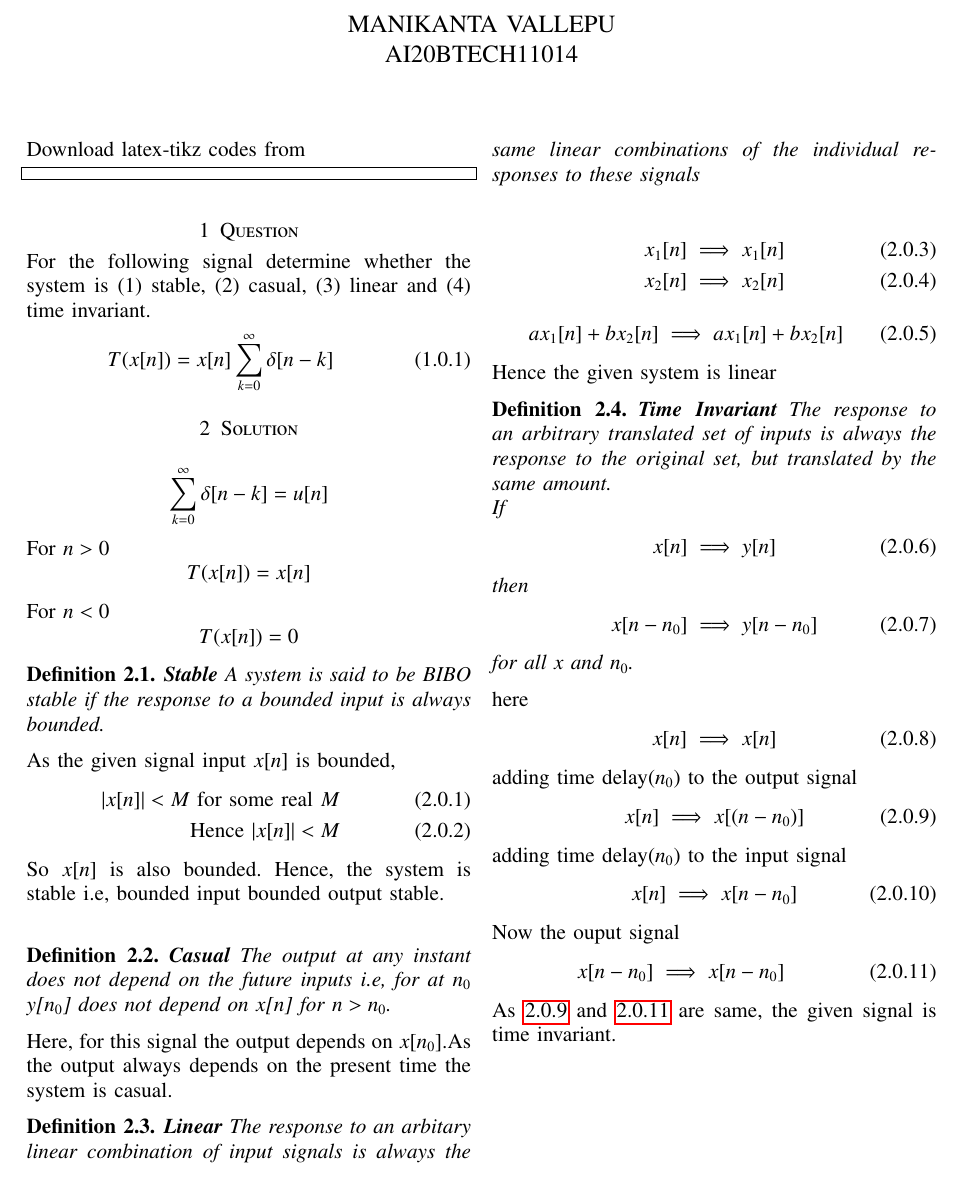
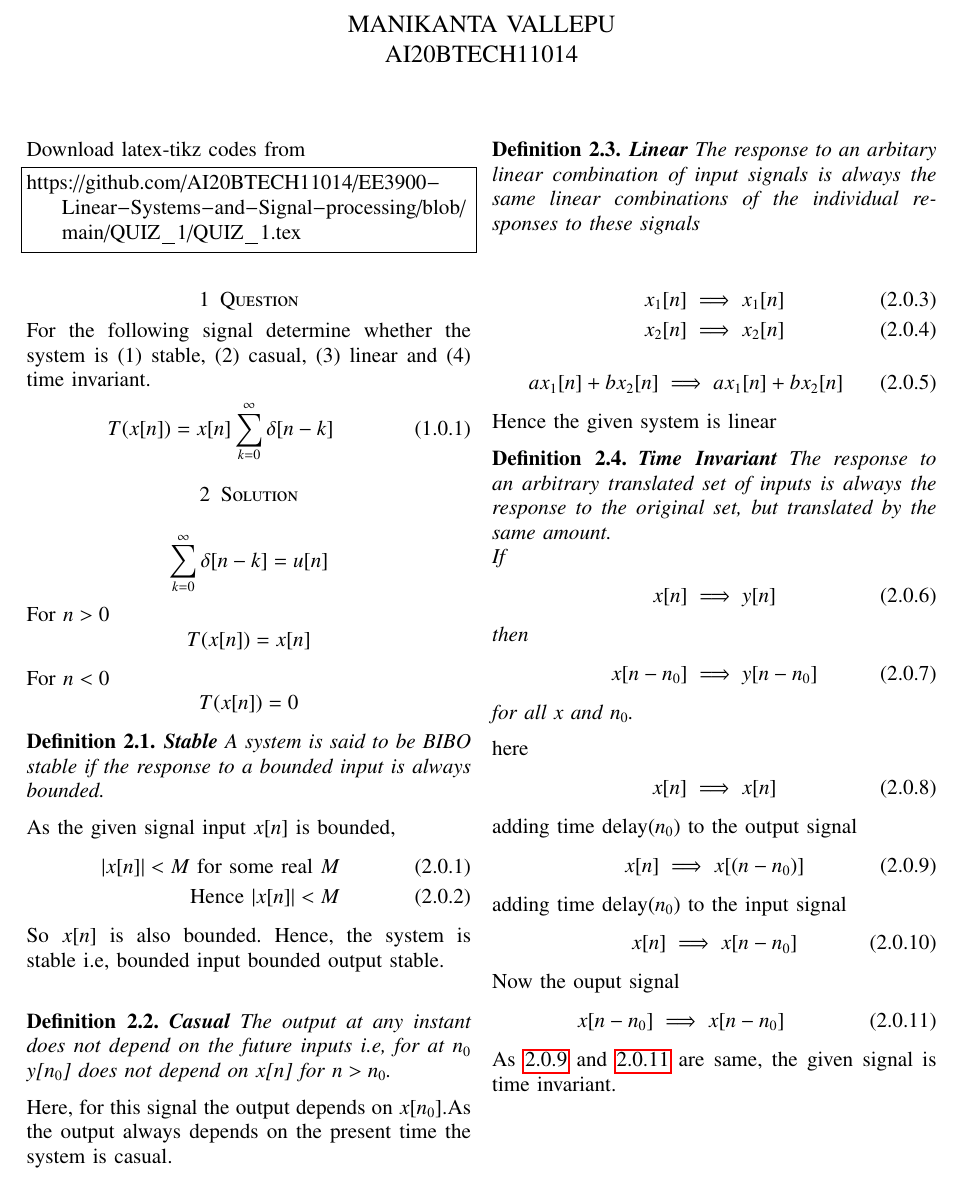
Before and after one commit to AI20BTECH11014/EE3900-Linear-Systems-and-Signal-processing, a LaTeX paper (QUIZ_1/QUIZ_1.tex): part of the page, cut so that both start at the same text. Compiled offline with pdfLaTeX.

Commit message:
Update QUIZ_1.tex

```diff
--- a/QUIZ_1/QUIZ_1.tex
+++ b/QUIZ_1/QUIZ_1.tex
@@ -127,7 +127,7 @@ columns=fullflexible
 Download latex-tikz codes from
 %
 \begin{lstlisting}
-
+https://github.com/AI20BTECH11014/EE3900-Linear-Systems-and-Signal-processing/blob/main/QUIZ_1/QUIZ_1.tex
 \end{lstlisting}
 \section{Question}
 For the following signal determine whether the system is (1) stable, (2) casual, (3) linear and (4) time invariant.
```
